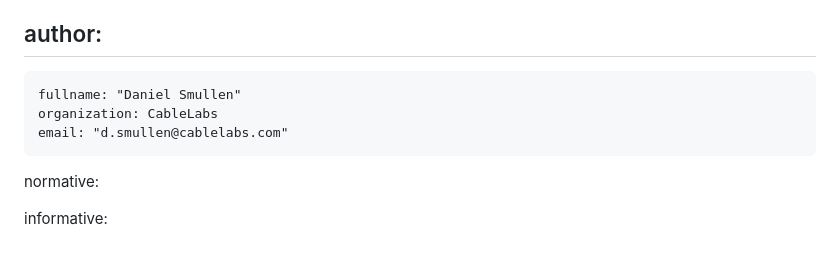
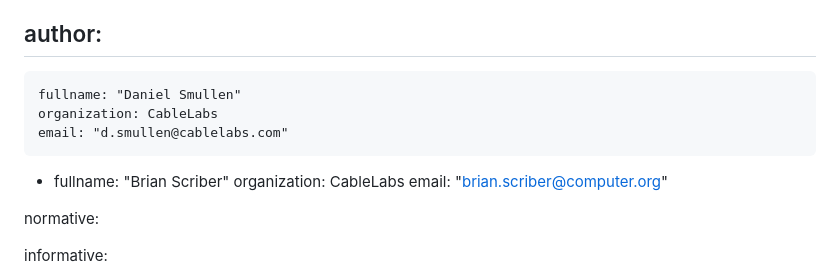
Before and after one commit to drspangle/draft-dsmullen-ppd-taxonomy, a Markdown page: draft-dsmullen-ppd-taxonomy.md, the part around the change. GitHub-like rendering; blank space fills up the shorter version.

Commit message:
Added Brian as coauthor

```diff
--- a/draft-dsmullen-ppd-taxonomy.md
+++ b/draft-dsmullen-ppd-taxonomy.md
@@ -28,6 +28,11 @@ author:
     fullname: "Daniel Smullen"
     organization: CableLabs
     email: "d.smullen@cablelabs.com"
+
+ -
+    fullname: "Brian Scriber"
+    organization: CableLabs
+    email: "brian.scriber@computer.org"
 
 normative:
 
```
